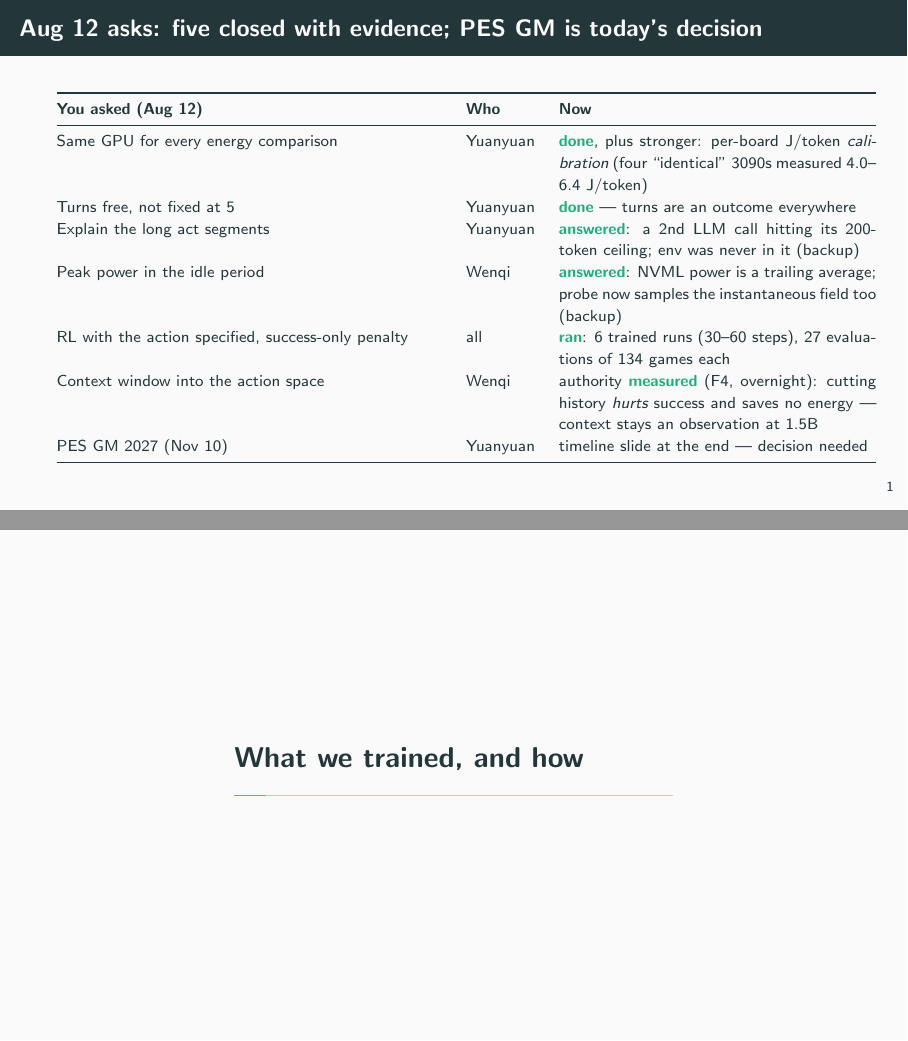
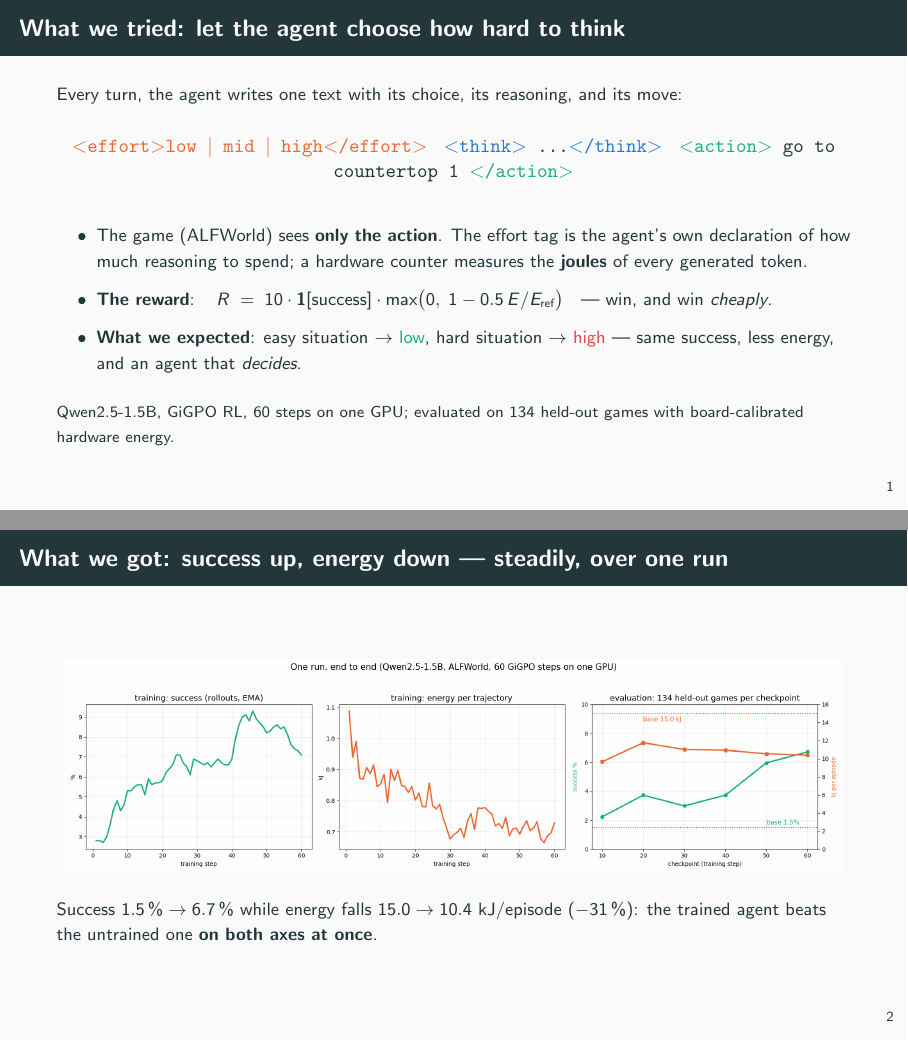
Before and after one commit to d2rojas/RL-EnergyLLM-slides-2026-09-10, LaTeX slides (main.tex): pages 2 and 3 of 23 before the commit and pages 2 and 3 of 24 after it, joined at a grey line. Compiled offline with pdfLaTeX.

Commit message:
Radical cut: 4-slide main deck (what we tried / one run in numbers / the collapse / the table + next); all prior slides demoted to appendix; new one-run figure a2_run.png
Co-Authored-By: Claude Fable 5 <noreply@anthropic.com>

```diff
--- a/main.tex
+++ b/main.tex
@@ -33,3 +33,39 @@
 \begin{document}
 \maketitle
 
+% =============================================================================
+% MAIN DECK: 4 slides. Everything else lives in the appendix.
+% =============================================================================
+% -----------------------------------------------------------------------------
+\begin{frame}{What we tried: let the agent choose how hard to think}
+\small
+Every turn, the agent writes one text with its choice, its reasoning, and its move:
+\begin{center}
+{\ttfamily\normalsize
+\textcolor{mid}{\ab{effort}low $|$ mid $|$ high\ab{/effort}}\;
+\textcolor{acc}{\ab{think}} \ldots \textcolor{acc}{\ab{/think}}\;
+\textcolor{good}{\ab{action}} go to countertop 1 \textcolor{good}{\ab{/action}}}
+\end{center}
+\vspace{0.3em}
+\begin{itemize}\itemsep 0.5em
+  \item The game (ALFWorld) sees \textbf{only the action}. The effort tag is the agent's own
+        declaration of how much reasoning to spend; a hardware counter measures the \textbf{joules}
+        of every generated token.
+  \item \textbf{The reward}: \; $R \;=\; 10\cdot\mathbf{1}[\text{success}]\cdot
+        \max\!\big(0,\; 1-0.5\,E/E_{\text{ref}}\big)$ \; --- win, and win \emph{cheaply}.
+  \item \textbf{What we expected}: easy situation $\rightarrow$ \textcolor{good}{low},
+        hard situation $\rightarrow$ \textcolor{bad}{high} --- same success, less energy,
+        and an agent that \emph{decides}.
+\end{itemize}
+\vspace{0.3em}
+{\footnotesize Qwen2.5-1.5B, GiGPO RL, 60 steps on one GPU; evaluated on 134 held-out games
+with board-calibrated hardware energy.}
+\end{frame}
+
+% -----------------------------------------------------------------------------
+\begin{frame}{What we got: success up, energy down --- steadily, over one run}
+\begin{center}\includegraphics[width=0.98\textwidth]{figures/a2_run.png}\end{center}
+\vspace{-0.4em}\small
+Success $1.5\,\% \rightarrow 6.7\,\%$ while energy falls $15.0 \rightarrow 10.4$ kJ/episode
+($-31\,\%$): the trained agent beats the untrained one \textbf{on both axes at once}.
+\end{frame}
@@ -52,8 +128,6 @@ PES GM 2027 (Nov 10) & Yuanyuan & timeline slide at the end --- decision needed
 \end{center}
 \end{frame}
 
-% =============================================================================
-\section{What we trained, and how}
 % -----------------------------------------------------------------------------
 \begin{frame}{Built: effort-as-action RL on Nautilus + a calibrated 134-game eval protocol}
 \small
```
Also changed, not shown: figures/a2_run.png (added), main.tex (46 more changed lines).
